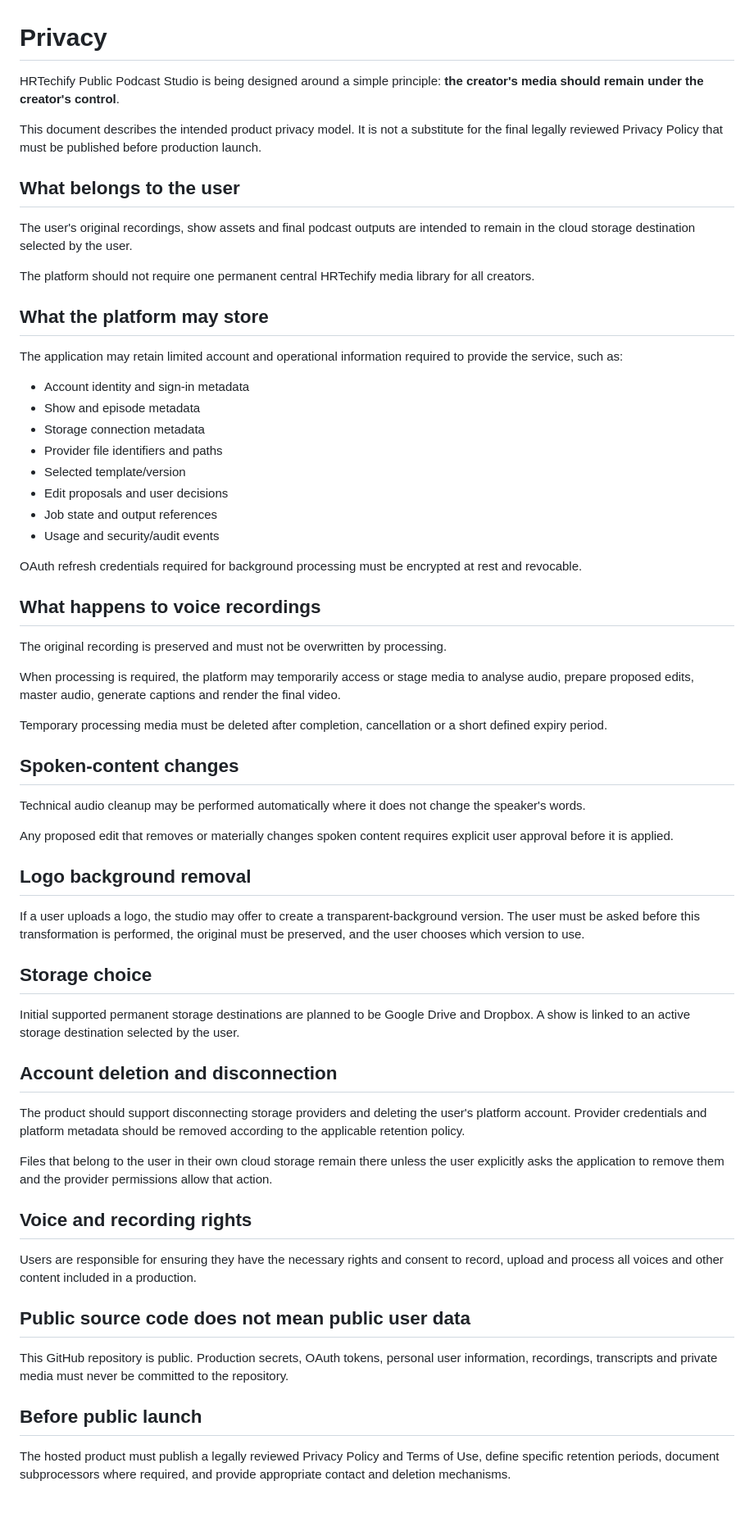
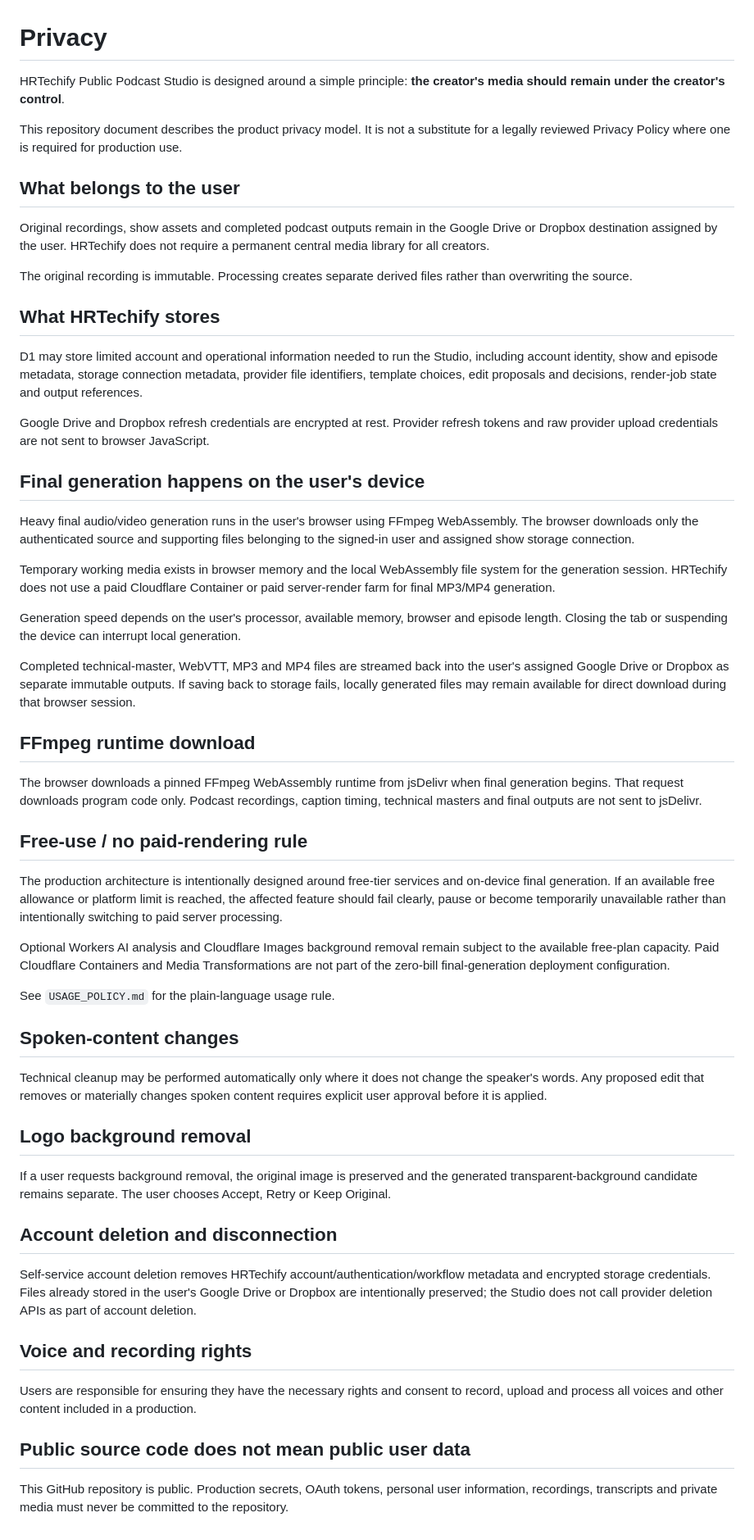
Before and after one commit to hrtechifyed/hrtechify-public-podcast-studio, a Markdown page: PRIVACY.md, the part around the change. Shown at 82% size. Rendered like a GitHub page; blank space fills up the shorter version.

Commit message:
Document on-device privacy model

```diff
--- a/PRIVACY.md
+++ b/PRIVACY.md
@@ -1,57 +1,54 @@
 # Privacy
 
-HRTechify Public Podcast Studio is being designed around a simple principle: **the creator's media should remain under the creator's control**.
+HRTechify Public Podcast Studio is designed around a simple principle: **the creator's media should remain under the creator's control**.
 
-This document describes the intended product privacy model. It is not a substitute for the final legally reviewed Privacy Policy that must be published before production launch.
+This repository document describes the product privacy model. It is not a substitute for a legally reviewed Privacy Policy where one is required for production use.
 
 ## What belongs to the user
 
-The user's original recordings, show assets and final podcast outputs are intended to remain in the cloud storage destination selected by the user.
+Original recordings, show assets and completed podcast outputs remain in the Google Drive or Dropbox destination assigned by the user. HRTechify does not require a permanent central media library for all creators.
 
-The platform should not require one permanent central HRTechify media library for all creators.
+The original recording is immutable. Processing creates separate derived files rather than overwriting the source.
 
-## What the platform may store
+## What HRTechify stores
 
-The application may retain limited account and operational information required to provide the service, such as:
+D1 may store limited account and operational information needed to run the Studio, including account identity, show and episode metadata, storage connection metadata, provider file identifiers, template choices, edit proposals and decisions, render-job state and output references.
 
-- Account identity and sign-in metadata
-- Show and episode metadata
-- Storage connection metadata
-- Provider file identifiers and paths
-- Selected template/version
-- Edit proposals and user decisions
-- Job state and output references
-- Usage and security/audit events
+Google Drive and Dropbox refresh credentials are encrypted at rest. Provider refresh tokens and raw provider upload credentials are not sent to browser JavaScript.
 
-OAuth refresh credentials required for background processing must be encrypted at rest and revocable.
+## Final generation happens on the user's device
 
-## What happens to voice recordings
+Heavy final audio/video generation runs in the user's browser using FFmpeg WebAssembly. The browser downloads only the authenticated source and supporting files belonging to the signed-in user and assigned show storage connection.
 
-The original recording is preserved and must not be overwritten by processing.
+Temporary working media exists in browser memory and the local WebAssembly file system for the generation session. HRTechify does not use a paid Cloudflare Container or paid server-render farm for final MP3/MP4 generation.
 
-When processing is required, the platform may temporarily access or stage media to analyse audio, prepare proposed edits, master audio, generate captions and render the final video.
+Generation speed depends on the user's processor, available memory, browser and episode length. Closing the tab or suspending the device can interrupt local generation.
 
-Temporary processing media must be deleted after completion, cancellation or a short defined expiry period.
+Completed technical-master, WebVTT, MP3 and MP4 files are streamed back into the user's assigned Google Drive or Dropbox as separate immutable outputs. If saving back to storage fails, locally generated files may remain available for direct download during that browser session.
+
+## FFmpeg runtime download
+
+The browser downloads a pinned FFmpeg WebAssembly runtime from jsDelivr when final generation begins. That request downloads program code only. Podcast recordings, caption timing, technical masters and final outputs are not sent to jsDelivr.
+
+## Free-use / no paid-rendering rule
+
+The production architecture is intentionally designed around free-tier services and on-device final generation. If an available free allowance or platform limit is reached, the affected feature should fail clearly, pause or become temporarily unavailable rather than intentionally switching to paid server processing.
+
+Optional Workers AI analysis and Cloudflare Images background removal remain subject to the available free-plan capacity. Paid Cloudflare Containers and Media Transformations are not part of the zero-bill final-generation deployment configuration.
+
+See `USAGE_POLICY.md` for the plain-language usage rule.
 
 ## Spoken-content changes
 
-Technical audio cleanup may be performed automatically where it does not change the speaker's words.
-
-Any proposed edit that removes or materially changes spoken content requires explicit user approval before it is applied.
+Technical cleanup may be performed automatically only where it does not change the speaker's words. Any proposed edit that removes or materially changes spoken content requires explicit user approval before it is applied.
 
 ## Logo background removal
 
-If a user uploads a logo, the studio may offer to create a transparent-background version. The user must be asked before this transformation is performed, the original must be preserved, and the user chooses which version to use.
-
-## Storage choice
-
-Initial supported permanent storage destinations are planned to be Google Drive and Dropbox. A show is linked to an active storage destination selected by the user.
+If a user requests background removal, the original image is preserved and the generated transparent-background candidate remains separate. The user chooses Accept, Retry or Keep Original.
 
 ## Account deletion and disconnection
 
-The product should support disconnecting storage providers and deleting the user's platform account. Provider credentials and platform metadata should be removed according to the applicable retention policy.
-
-Files that belong to the user in their own cloud storage remain there unless the user explicitly asks the application to remove them and the provider permissions allow that action.
+Self-service account deletion removes HRTechify account/authentication/workflow metadata and encrypted storage credentials. Files already stored in the user's Google Drive or Dropbox are intentionally preserved; the Studio does not call provider deletion APIs as part of account deletion.
 
 ## Voice and recording rights
 
@@ -60,7 +57,3 @@ Users are responsible for ensuring they have the necessary rights and consent to
 ## Public source code does not mean public user data
 
 This GitHub repository is public. Production secrets, OAuth tokens, personal user information, recordings, transcripts and private media must never be committed to the repository.
-
-## Before public launch
-
-The hosted product must publish a legally reviewed Privacy Policy and Terms of Use, define specific retention periods, document subprocessors where required, and provide appropriate contact and deletion mechanisms.
```
